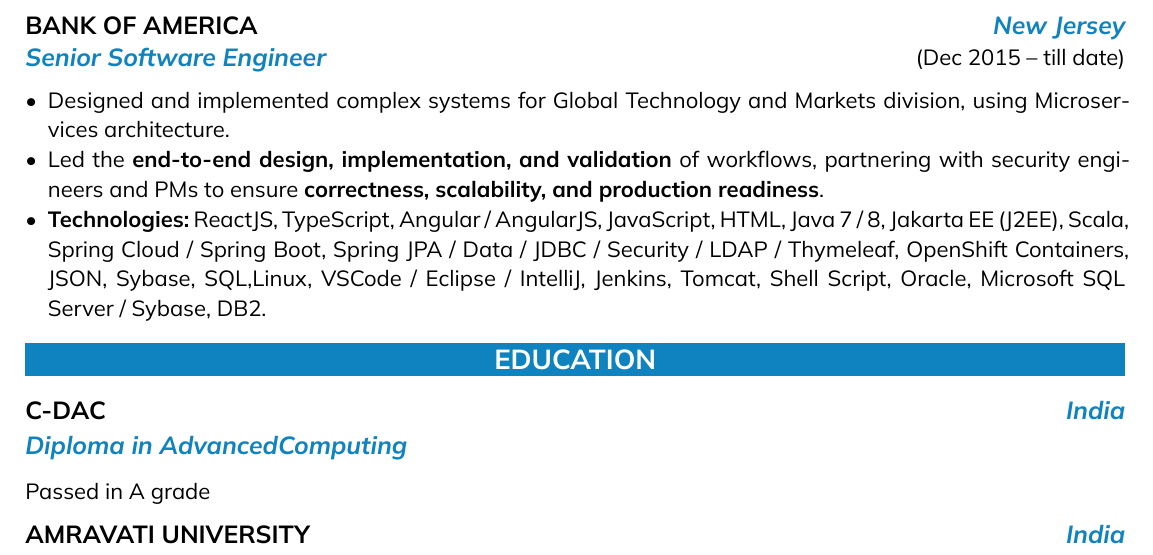
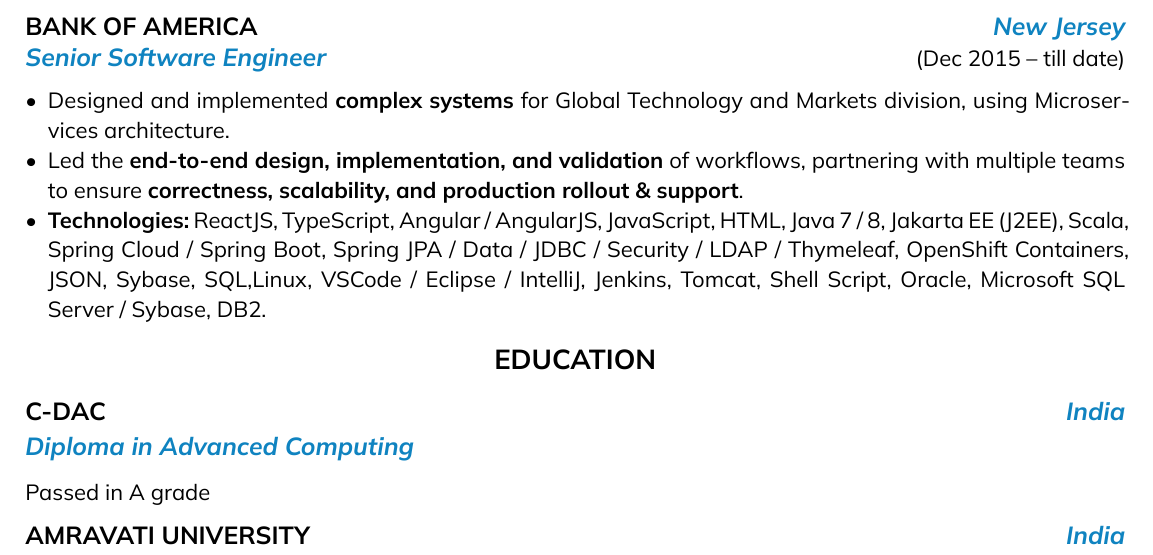
Before and after one commit to majoshi1/typst-resume, a Typst document (resume.typ): part of the page, cut so that both start at the same text. Compiled offline with Typst 0.15.

Commit message:
Update resume

```diff
--- a/resume.typ
+++ b/resume.typ
@@ -82,8 +82,8 @@
           subTitleEnd: "(Dec 2015 – till date)",
           content: [
             #list(
-              [Designed and implemented complex systems for Global Technology and Markets division, using Microservices architecture.],
-              [Led the *end-to-end design, implementation, and validation* of workflows, partnering with security engineers and PMs to ensure *correctness, scalability, and production readiness*.],
+              [Designed and implemented *complex systems* for Global Technology and Markets division, using Microservices architecture.],
+              [Led the *end-to-end design, implementation, and validation* of workflows, partnering with multiple teams to ensure *correctness, scalability, and production rollout & support*.],
               [*Technologies:* ReactJS, TypeScript, Angular / AngularJS, JavaScript, HTML, Java 7 / 8, Jakarta EE (J2EE), Scala, Spring Cloud / Spring Boot, Spring JPA / Data / JDBC / Security / LDAP / Thymeleaf, OpenShift Containers, JSON, Sybase, SQL,Linux, VSCode / Eclipse / IntelliJ, Jenkins, Tomcat, Shell Script, Oracle, Microsoft SQL Server / Sybase, DB2.]
             )
           ],
@@ -96,7 +96,7 @@
         subSection(
           title: "C-DAC",
           titleEnd: "India",
-          subTitle: "Diploma in AdvancedComputing",
+          subTitle: "Diploma in Advanced Computing",
           subTitleEnd: none,
           content: [
             Passed in A grade
```
Also changed, not shown: template.typ (+1 -1 lines), assets/images/typst-resume.png.
